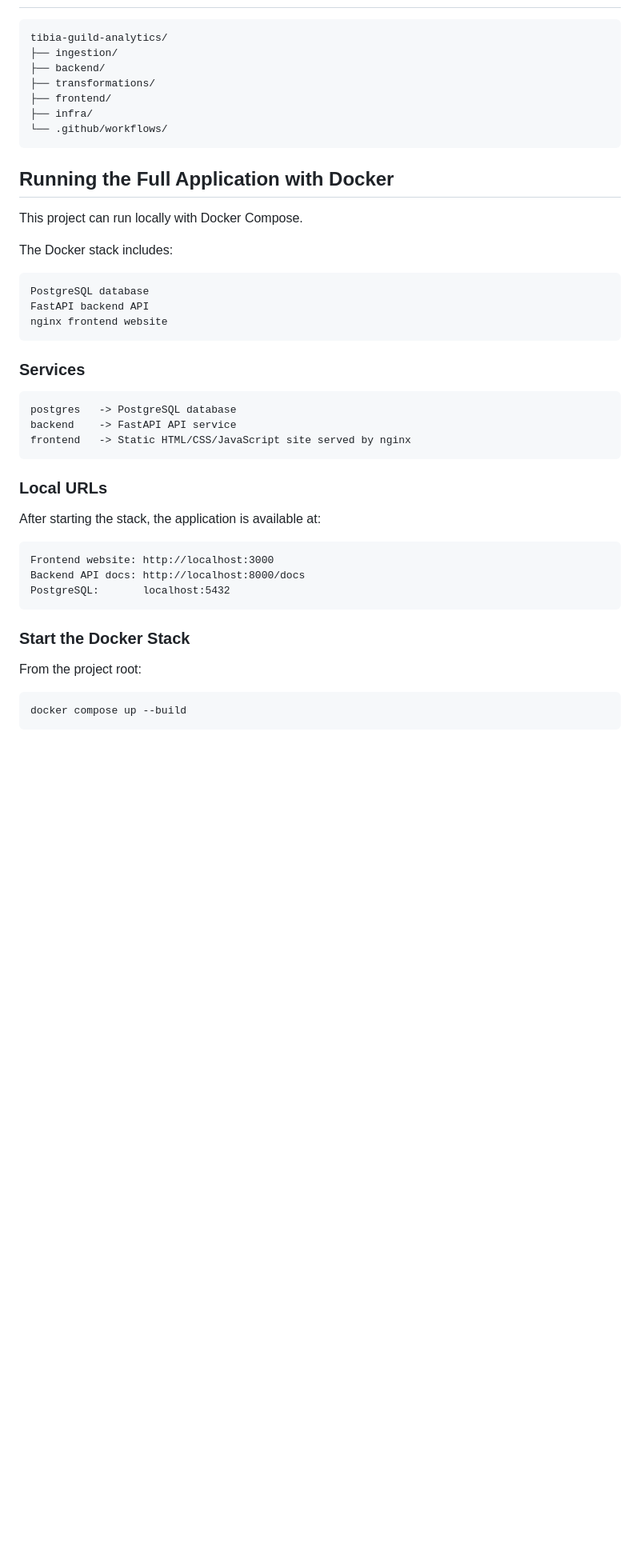
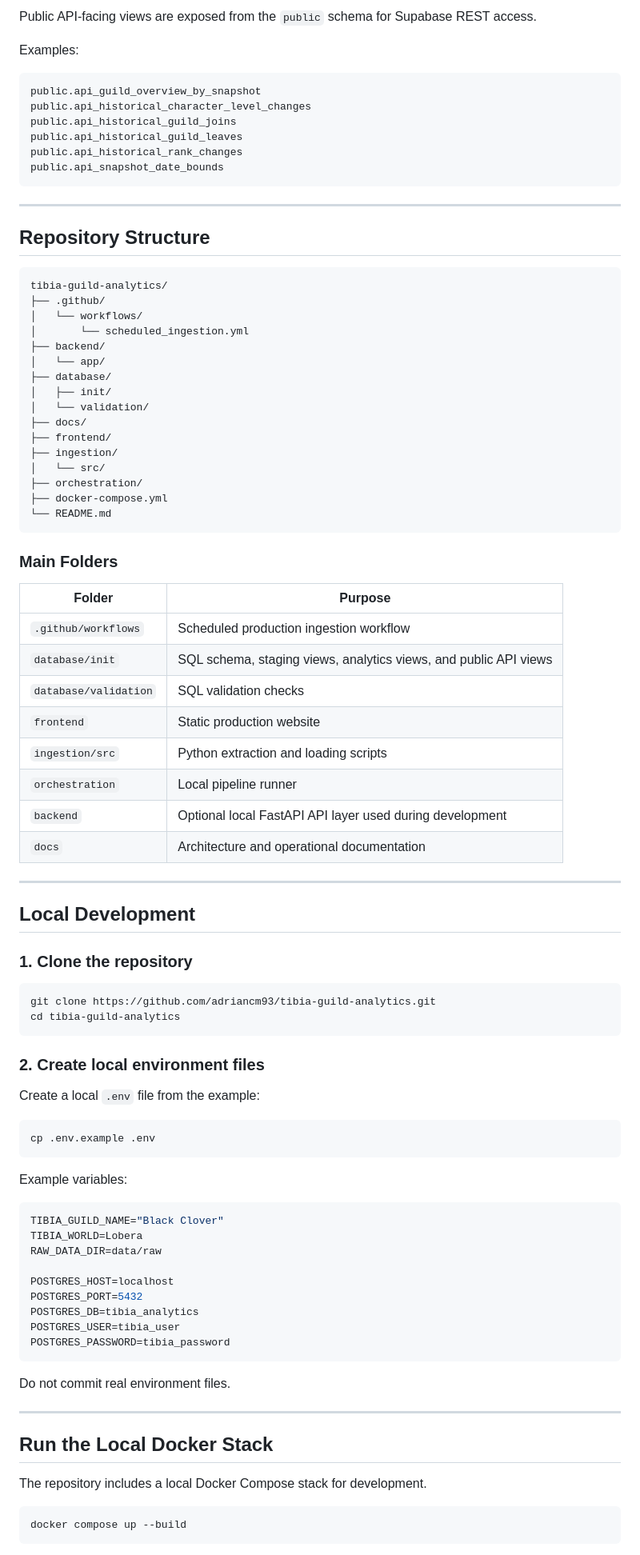
Before and after one commit to adriancm93/tibia-guild-analytics, a Markdown page: README.md, the part around one of its changes. Shown at 80% size. GitHub-like rendering; blank space fills up the shorter version.

Commit message:
Rewrite root README for portfolio project

````diff
--- a/README.md
+++ b/README.md
@@ -46,46 +157,92 @@ GitHub Actions CI/CD
+Public API-facing views are exposed from the `public` schema for Supabase REST access.
+
+Examples:
+
+```text
+public.api_guild_overview_by_snapshot
+public.api_historical_character_level_changes
+public.api_historical_guild_joins
+public.api_historical_guild_leaves
+public.api_historical_rank_changes
+public.api_snapshot_date_bounds
+```
+
+---
+
+## Repository Structure
+
 ```text
 tibia-guild-analytics/
+├── .github/
+│   └── workflows/
+│       └── scheduled_ingestion.yml
+├── backend/
+│   └── app/
+├── database/
+│   ├── init/
+│   └── validation/
+├── docs/
+├── frontend/
 ├── ingestion/
-├── backend/
-├── transformations/
-├── frontend/
-├── infra/
-└── .github/workflows/
+│   └── src/
+├── orchestration/
+├── docker-compose.yml
+└── README.md
 ```
 
-## Running the Full Application with Docker
+### Main Folders
 
-This project can run locally with Docker Compose.
+| Folder | Purpose |
+|---|---|
+| `.github/workflows` | Scheduled production ingestion workflow |
+| `database/init` | SQL schema, staging views, analytics views, and public API views |
+| `database/validation` | SQL validation checks |
+| `frontend` | Static production website |
+| `ingestion/src` | Python extraction and loading scripts |
+| `orchestration` | Local pipeline runner |
+| `backend` | Optional local FastAPI API layer used during development |
+| `docs` | Architecture and operational documentation |
 
-The Docker stack includes:
+---
 
-```text
-PostgreSQL database
-FastAPI backend API
-nginx frontend website
+## Local Development
+
+### 1. Clone the repository
+
+```bash
+git clone https://github.com/adriancm93/tibia-guild-analytics.git
+cd tibia-guild-analytics
 ```
 
-### Services
+### 2. Create local environment files
 
-```text
-postgres   -> PostgreSQL database
-backend    -> FastAPI API service
-frontend   -> Static HTML/CSS/JavaScript site served by nginx
+Create a local `.env` file from the example:
+
+```bash
+cp .env.example .env
 ```
 
-### Local URLs
+Example variables:
 
-After starting the stack, the application is available at:
+```env
+TIBIA_GUILD_NAME="Black Clover"
+TIBIA_WORLD=Lobera
+RAW_DATA_DIR=data/raw
 
-```text
-Frontend website: http://localhost:3000
-Backend API docs: http://localhost:8000/docs
-PostgreSQL:       localhost:5432
+POSTGRES_HOST=localhost
+POSTGRES_PORT=5432
+POSTGRES_DB=tibia_analytics
+POSTGRES_USER=tibia_user
+POSTGRES_PASSWORD=tibia_password
 ```
 
-### Start the Docker Stack
+Do not commit real environment files.
 
-From the project root:
+---
+
+## Run the Local Docker Stack
+
+The repository includes a local Docker Compose stack for development.
 
 ```bash
 docker compose up --build
````
Also changed, not shown: other parts of README.md (+285 -79 lines).
